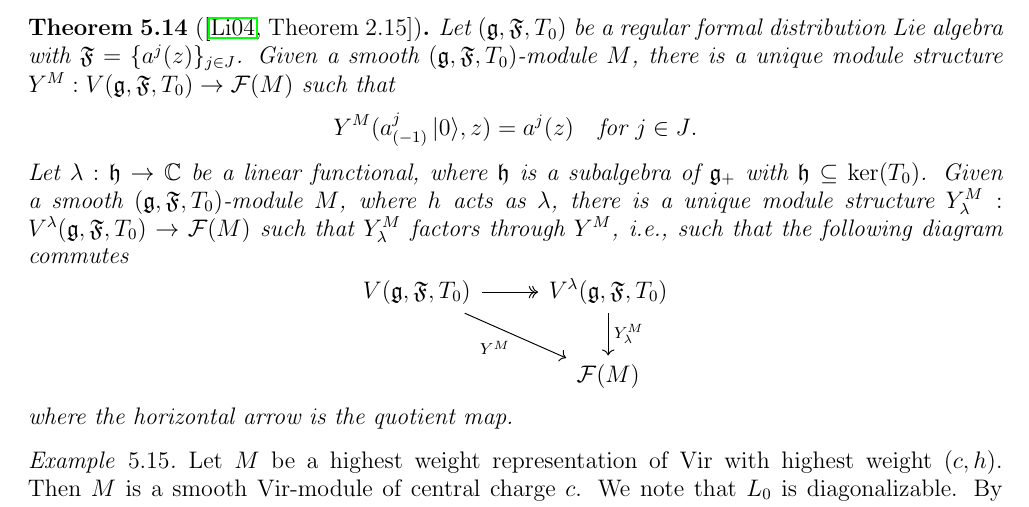
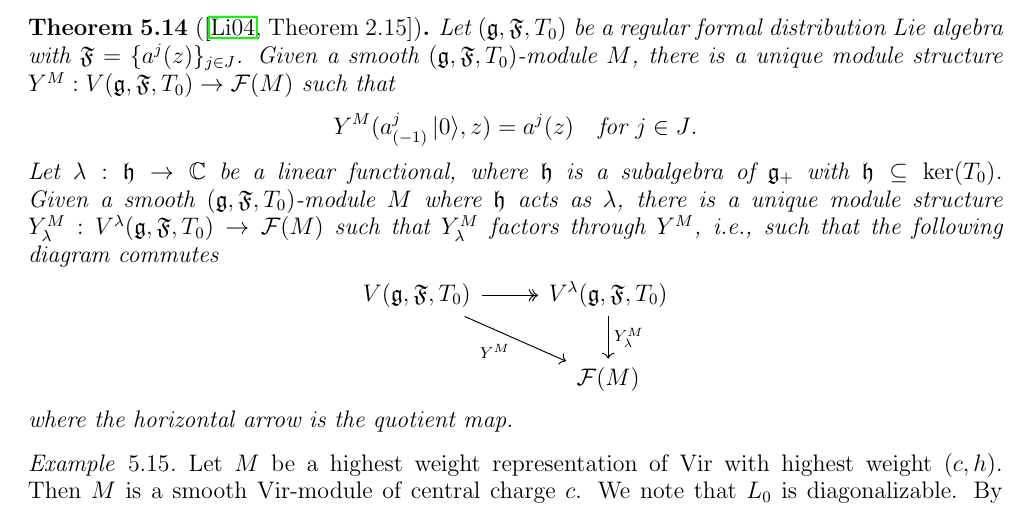
Before and after one commit to DiegoSalazarGutierrez/boundary-minimal-models, a LaTeX paper (boundary-minimal-models.tex): part of page 14 of 30, cut so that both start at the same text. Compiled offline with pdfLaTeX.

Commit message:
Minor fixes

```diff
--- a/boundary-minimal-models.tex
+++ b/boundary-minimal-models.tex
@@ -1035,7 +1036,7 @@ We say $\mathfrak{h}$ \emph{acts as $\lambda$} if for $h \in \mathfrak{h}$ and $
     Y^M(a^j_{(-1)}\vac, z) = a^j(z) \quad \text{for $j \in J$}.
   \end{equation*}
   Let $\lambda: \mathfrak{h} \to \mathbb{C}$ be a linear functional, where $\mathfrak{h}$ is a subalgebra of $\mathfrak{g}_+$ with $\mathfrak{h} \subseteq \ker(T_0)$.
-  Given a smooth $(\mathfrak{g}, \mathfrak{F}, T_0)$-module $M$, where $h$ acts as $\lambda$, there is a unique module structure $Y^M_{\lambda}: V^{\lambda}(\mathfrak{g}, \mathfrak{F}, T_0) \to \mathcal{F}(M)$ such that $Y^M_{\lambda}$ factors through $Y^M$, i.e., such that the following diagram commutes
+  Given a smooth $(\mathfrak{g}, \mathfrak{F}, T_0)$-module $M$ where $\mathfrak{h}$ acts as $\lambda$, there is a unique module structure $Y^M_{\lambda}: V^{\lambda}(\mathfrak{g}, \mathfrak{F}, T_0) \to \mathcal{F}(M)$ such that $Y^M_{\lambda}$ factors through $Y^M$, i.e., such that the following diagram commutes
   \begin{equation*}
     \begin{tikzcd}
       V(\mathfrak{g}, \mathfrak{F}, T_0) \arrow[r, two heads] \arrow[rd, "{Y^M}"'] & {V^{\lambda}(\mathfrak{g}, \mathfrak{F}, T_0)} \arrow[d, "{Y^M_{\lambda}}"] \\
```
Also changed, not shown: boundary-minimal-models.tex (1 more changed lines).
